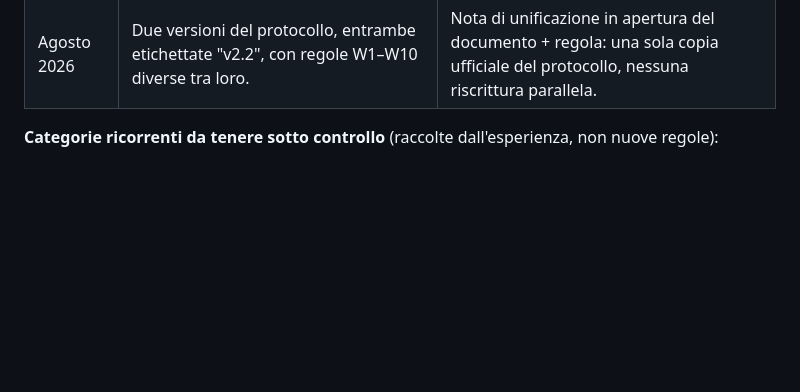
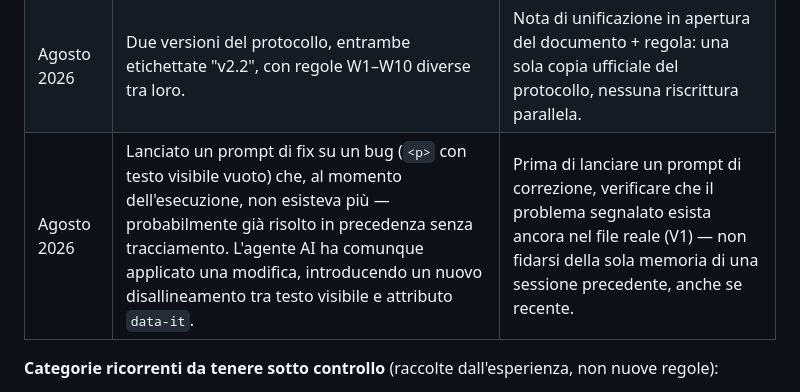
Before and after one commit to William8193/tuttoscooter, a Markdown page: AI/AI-AUDIT-PROTOCOL.md, the part around the change. GitHub-like rendering; blank space fills up the shorter version.

Commit message:
docs: aggiunta lezione appresa - verificare esistenza bug prima del fix

```diff
--- a/AI/AI-AUDIT-PROTOCOL.md
+++ b/AI/AI-AUDIT-PROTOCOL.md
@@ -730,6 +730,7 @@ tra un anno nessuno ricorderà a memoria.
 | Agosto 2026 | Devin ha eseguito `git reset` cancellando modifiche locali non committate. | W6/Sez. 3 — checkpoint Git obbligatorio prima di ogni sessione con agente AI. |
 | Agosto 2026 | Un report dichiarava un controllo "confermato" senza che fosse stato realmente verificato. | W9 — Principio P1, nessun PASS senza prova. |
 | Agosto 2026 | Due versioni del protocollo, entrambe etichettate "v2.2", con regole W1–W10 diverse tra loro. | Nota di unificazione in apertura del documento + regola: una sola copia ufficiale del protocollo, nessuna riscrittura parallela. |
+| Agosto 2026 | Lanciato un prompt di fix su un bug (`<p>` con testo visibile vuoto) che, al momento dell'esecuzione, non esisteva più — probabilmente già risolto in precedenza senza tracciamento. L'agente AI ha comunque applicato una modifica, introducendo un nuovo disallineamento tra testo visibile e attributo `data-it`. | Prima di lanciare un prompt di correzione, verificare che il problema segnalato esista ancora nel file reale (V1) — non fidarsi della sola memoria di una sessione precedente, anche se recente. |
 
 **Categorie ricorrenti da tenere sotto controllo** (raccolte dall'esperienza, non nuove regole):
 
```
Also changed, not shown: AI/TUTTOSCOOTER-KNOWLEDGE.md (+1 -1 lines).
